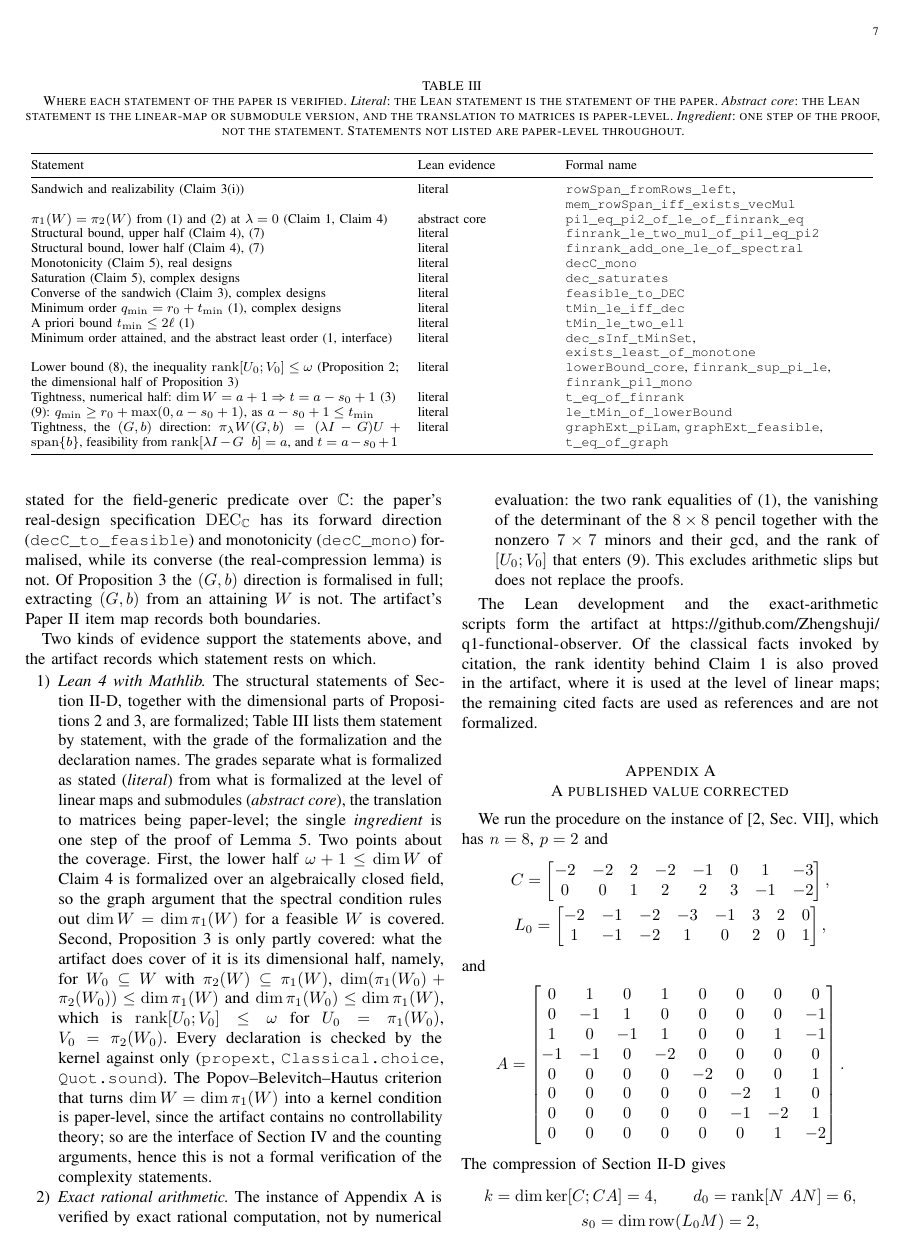
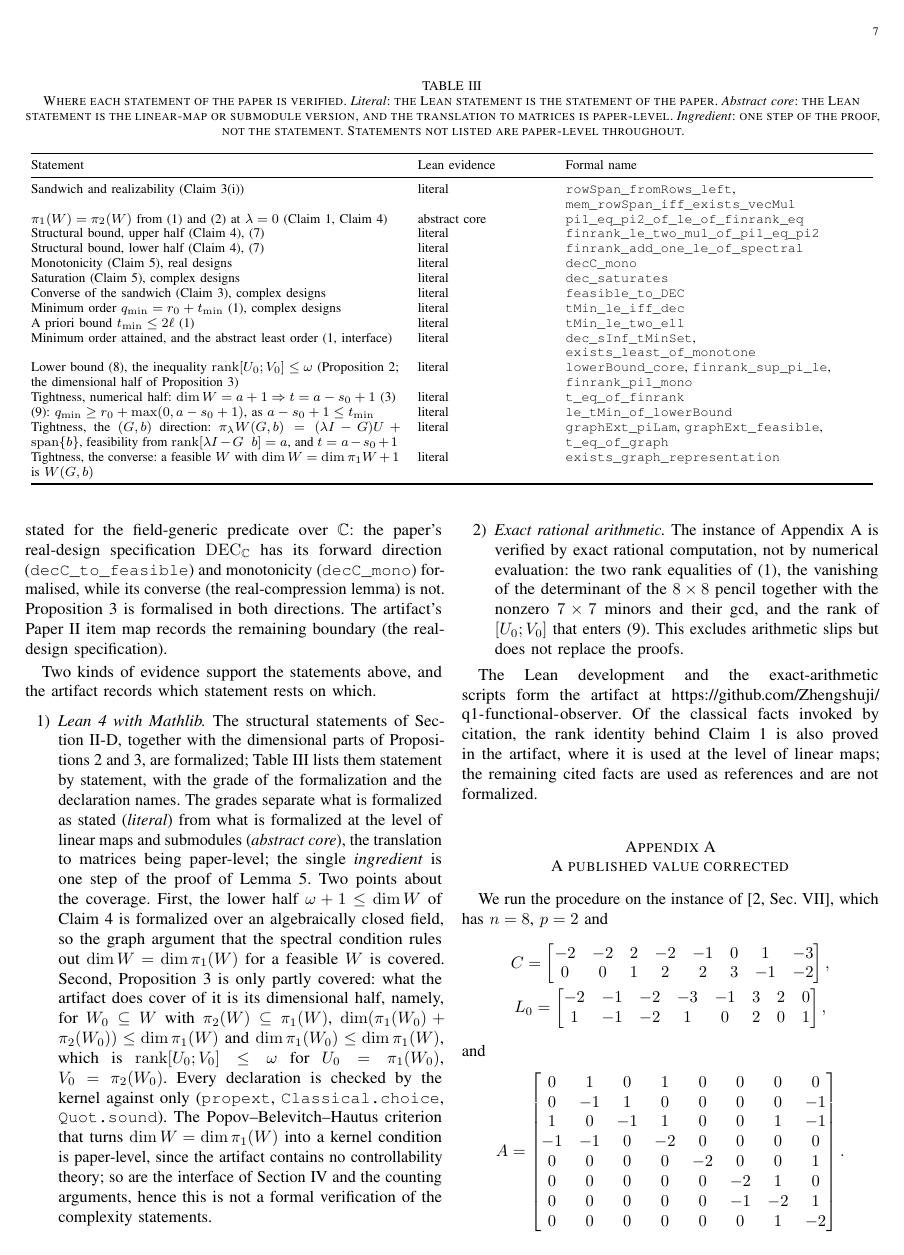
Before and after one commit to Zhengshuji/q1-functional-observer, a LaTeX paper (paper/paper_II_minorder.tex): page 7 of 8. Compiled offline with pdfLaTeX.

Commit message:
整理：论文证据表记录 Prop 3 反向并重编译 PDF

```diff
--- a/paper/paper_II_minorder.tex
+++ b/paper/paper_II_minorder.tex
@@ -778,6 +778,8 @@ Tightness, numerical half: $\dim W=a+1\Rightarrow t=a-s_0+1$ (\ref{prop:tight})
 Tightness, the $(G,b)$ direction: $\pi_\lambda W(G,b)=(\lambda I-G)U+\operatorname{span}\{b\}$,
 feasibility from $\operatorname{rank}[\lambda I-G\ \ b]=a$, and $t=a-s_0+1$ & literal &
 \texttt{graphExt\_piLam}, \texttt{graphExt\_feasible}, \texttt{t\_eq\_of\_graph} \\
+Tightness, the converse: a feasible $W$ with $\dim W=\dim\pi_1W+1$ is $W(G,b)$ & literal &
+\texttt{exists\_graph\_representation} \\
 \bottomrule
 \end{tabular}
 \end{table*}
@@ -787,9 +789,8 @@ $t_{\min}\le 2\ell$ is \texttt{tMin\_le\_two\_ell}.  The minimum-order identity
 $q_{\min}=r_0+t_{\min}$ is \texttt{tMin\_le\_iff\_dec}, stated for the field-generic predicate over
 $\mathbb C$: the paper's real-design specification $\mathrm{DEC}_{\mathbb C}$ has its forward direction
 (\texttt{decC\_to\_feasible}) and monotonicity (\texttt{decC\_mono}) formalised, while its converse
-(the real-compression lemma) is not.  Of Proposition~\ref{prop:tight} the $(G,b)$ direction is
-formalised in full; extracting $(G,b)$ from an attaining $W$ is not.  The artifact's Paper II item map
-records both boundaries.
+(the real-compression lemma) is not.  Proposition~\ref{prop:tight} is formalised in both directions.  The artifact's Paper II item map
+records the remaining boundary (the real-design specification).
 
 Two kinds of evidence support the statements above, and the artifact records which statement rests on
 which.
```
Also changed, not shown: paper/paper_II_minorder.pdf.
